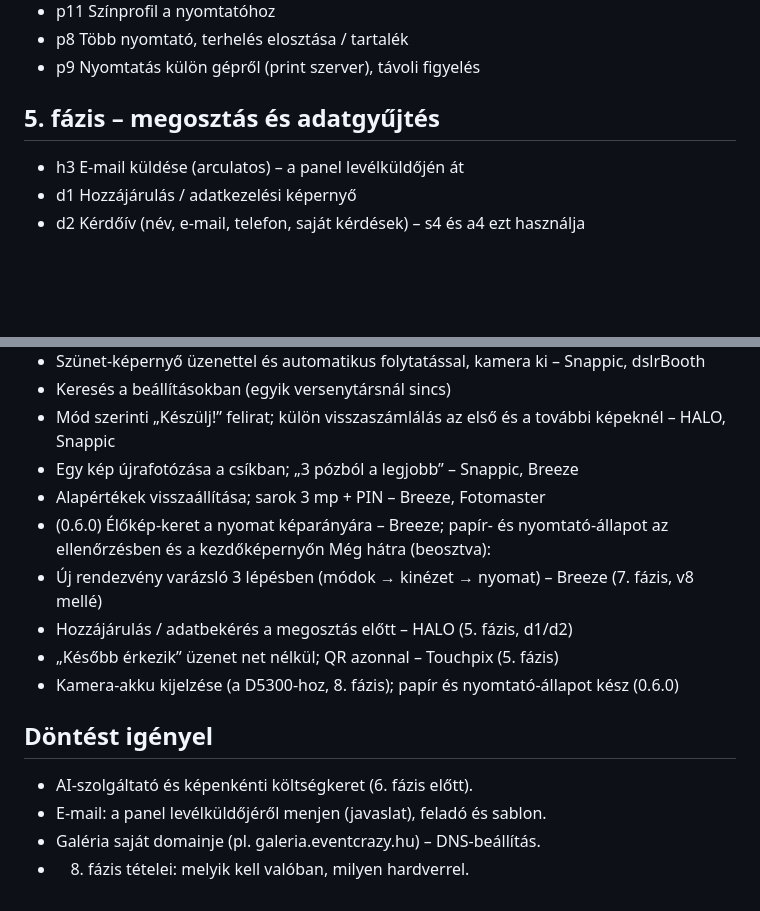
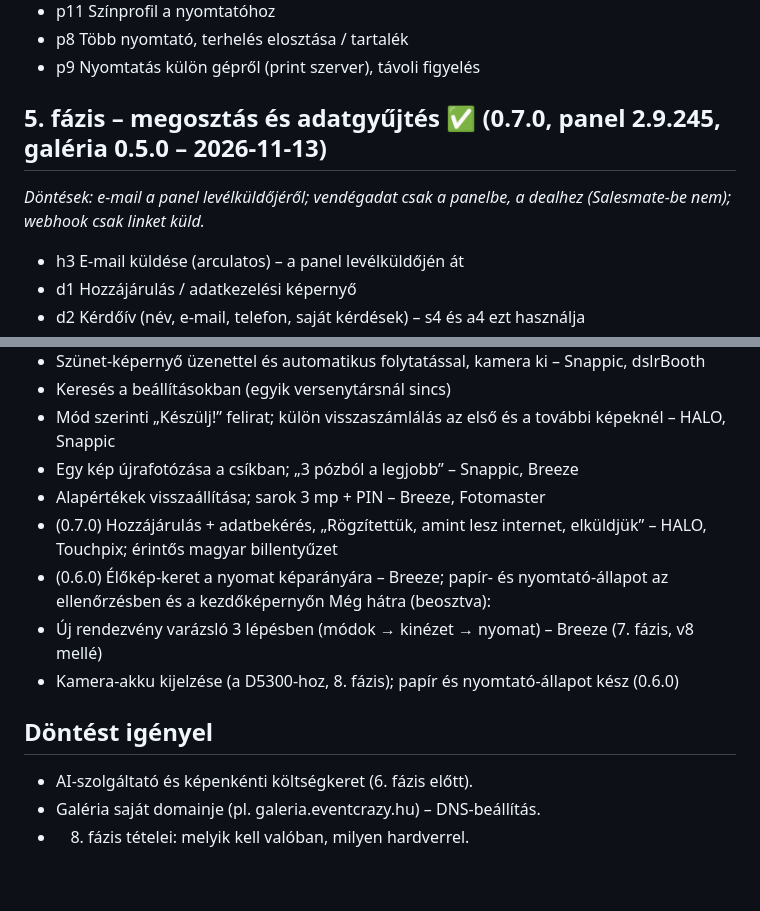
Before and after one commit to tbalu88/Weblion, a Markdown page: tasks/booth-roadmap.md, 2 parts joined by grey strips. GitHub-like rendering; blank space fills up the shorter version.

Commit message:
Booth ütemterv: 5. fázis kész
Co-Authored-By: Claude Opus 5.5 <noreply@anthropic.com>
Claude-Session: https://claude.ai/code/session_01EXm1j8pVuV7u2CmeF8NZuk

```diff
--- a/tasks/booth-roadmap.md
+++ b/tasks/booth-roadmap.md
@@ -38,7 +38,8 @@ Minden fázis végén próba a Macen; a felület online frissül, a „keret”
 - p8 Több nyomtató, terhelés elosztása / tartalék
 - p9 Nyomtatás külön gépről (print szerver), távoli figyelés
 
-## 5. fázis – megosztás és adatgyűjtés
+## 5. fázis – megosztás és adatgyűjtés ✅ (0.7.0, panel 2.9.245, galéria 0.5.0 – 2026-11-13)
+*Döntések: e-mail a panel levélküldőjéről; vendégadat csak a panelbe, a dealhez (Salesmate-be nem); webhook csak linket küld.*
 - h3 E-mail küldése (arculatos) – a panel levélküldőjén át
 - d1 Hozzájárulás / adatkezelési képernyő
 - d2 Kérdőív (név, e-mail, telefon, saját kérdések) – s4 és a4 ezt használja
@@ -84,15 +85,13 @@ Beépítve (0.5.0):
 - Mód szerinti „Készülj!” felirat; külön visszaszámlálás az első és a további képeknél – HALO, Snappic
 - Egy kép újrafotózása a csíkban; „3 pózból a legjobb” – Snappic, Breeze
 - Alapértékek visszaállítása; sarok 3 mp + PIN – Breeze, Fotomaster
+- (0.7.0) Hozzájárulás + adatbekérés, „Rögzítettük, amint lesz internet, elküldjük” – HALO, Touchpix; érintős magyar billentyűzet
 - (0.6.0) Élőkép-keret a nyomat képarányára – Breeze; papír- és nyomtató-állapot az ellenőrzésben és a kezdőképernyőn
 Még hátra (beosztva):
 - Új rendezvény varázsló 3 lépésben (módok → kinézet → nyomat) – Breeze (7. fázis, v8 mellé)
-- Hozzájárulás / adatbekérés a megosztás előtt – HALO (5. fázis, d1/d2)
-- „Később érkezik” üzenet net nélkül; QR azonnal – Touchpix (5. fázis)
 - Kamera-akku kijelzése (a D5300-hoz, 8. fázis); papír és nyomtató-állapot kész (0.6.0)
 
 ## Döntést igényel
 - AI-szolgáltató és képenkénti költségkeret (6. fázis előtt).
-- E-mail: a panel levélküldőjéről menjen (javaslat), feladó és sablon.
 - Galéria saját domainje (pl. galeria.eventcrazy.hu) – DNS-beállítás.
 - 8. fázis tételei: melyik kell valóban, milyen hardverrel.
```
